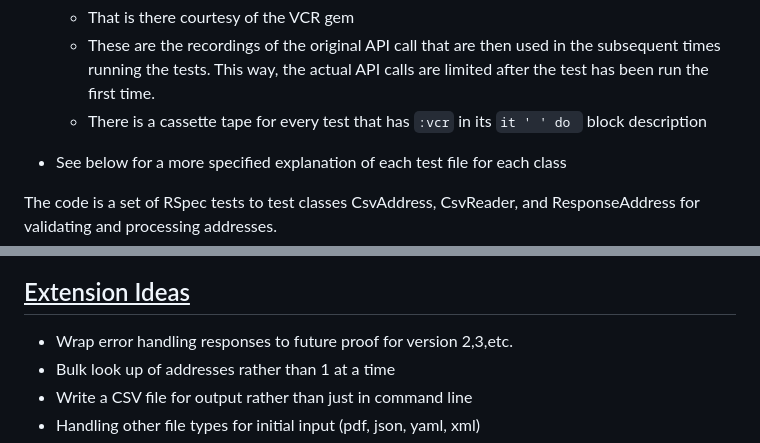
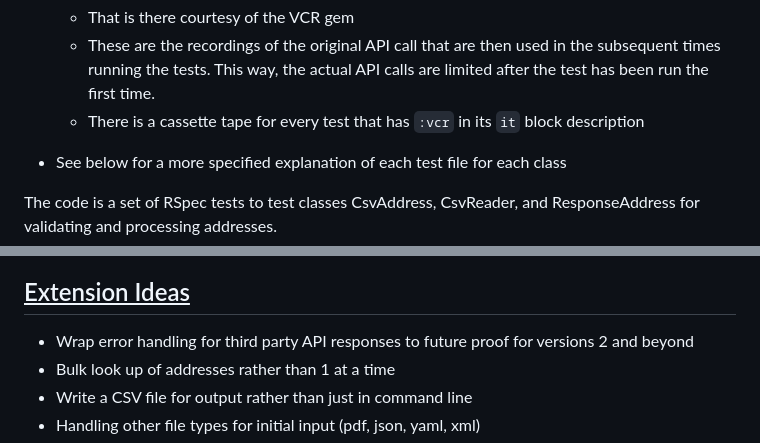
Before and after one commit to RyanChrisSmith/address_detective, a Markdown page: README.md, 2 parts joined by grey strips. GitHub-like rendering.

Commit message:
small wording adjustments to README

```diff
--- a/README.md
+++ b/README.md
@@ -148,7 +148,7 @@ Overall, this program demonstrates how to use OOP principles, libraries, and API
 - _There should be a fixtures folder within the spec folder_
   - That is there courtesy of the VCR gem
   - These are the recordings of the original API call that are then used in the subsequent times running the tests. This way, the actual API calls are limited after the test has been run the first time.
-  - There is a cassette tape for every test that has `:vcr` in its `it ' ' do ` block description
+  - There is a cassette tape for every test that has `:vcr` in its `it` block description
 
 - See below for a more specified explanation of each test file for each class
 
@@ -170,7 +170,7 @@ The SmartyStreetsApi tests contains two main blocks: "happy path" and "sad path"
 ## Extension Ideas
 </u>
 
-- Wrap error handling responses to future proof for version 2,3,etc.
+- Wrap error handling for third party API responses to future proof for versions 2 and beyond
 - Bulk look up of addresses rather than 1 at a time
 - Write a CSV file for output rather than just in command line
 - Handling other file types for initial input (pdf, json, yaml, xml)
```
